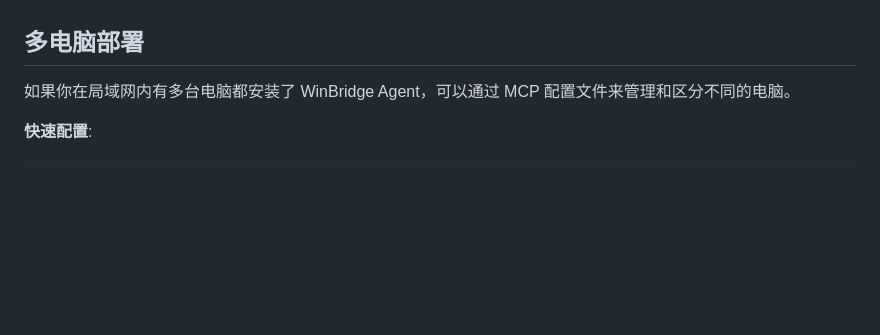
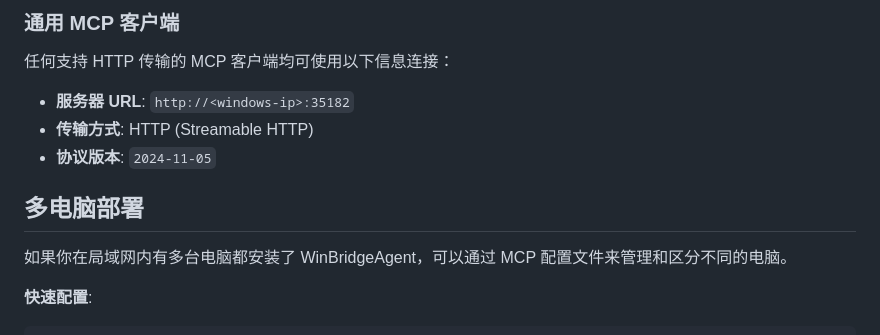
Before and after one commit to codyard/WinBridgeAgent, a Markdown page: README_zh.md, the part around one of its changes. Drawn GitHub-style; blank space fills up the shorter version.

Commit message:
Add MCP client configuration guide for popular clients
Covers: Claude Desktop, Cursor, Windsurf, Cherry Studio, Cline, generic MCP clients
Added to both README.md (English) and README_zh.md (Chinese)

```diff
--- a/README_zh.md
+++ b/README_zh.md
@@ -66,6 +148,14 @@ WinBridgeAgent 是一个开源的 Windows 本地能力服务，遵循 Model Cont
+### 通用 MCP 客户端
+
+任何支持 HTTP 传输的 MCP 客户端均可使用以下信息连接：
+
+- **服务器 URL**: `http://<windows-ip>:35182`
+- **传输方式**: HTTP (Streamable HTTP)
+- **协议版本**: `2024-11-05`
+
 ## 多电脑部署
 
-如果你在局域网内有多台电脑都安装了 WinBridge Agent，可以通过 MCP 配置文件来管理和区分不同的电脑。
+如果你在局域网内有多台电脑都安装了 WinBridgeAgent，可以通过 MCP 配置文件来管理和区分不同的电脑。
 
 **快速配置**:
 
```
Also changed, not shown: other parts of README_zh.md (+82 -0 lines), README.md (+91 -1 lines).
